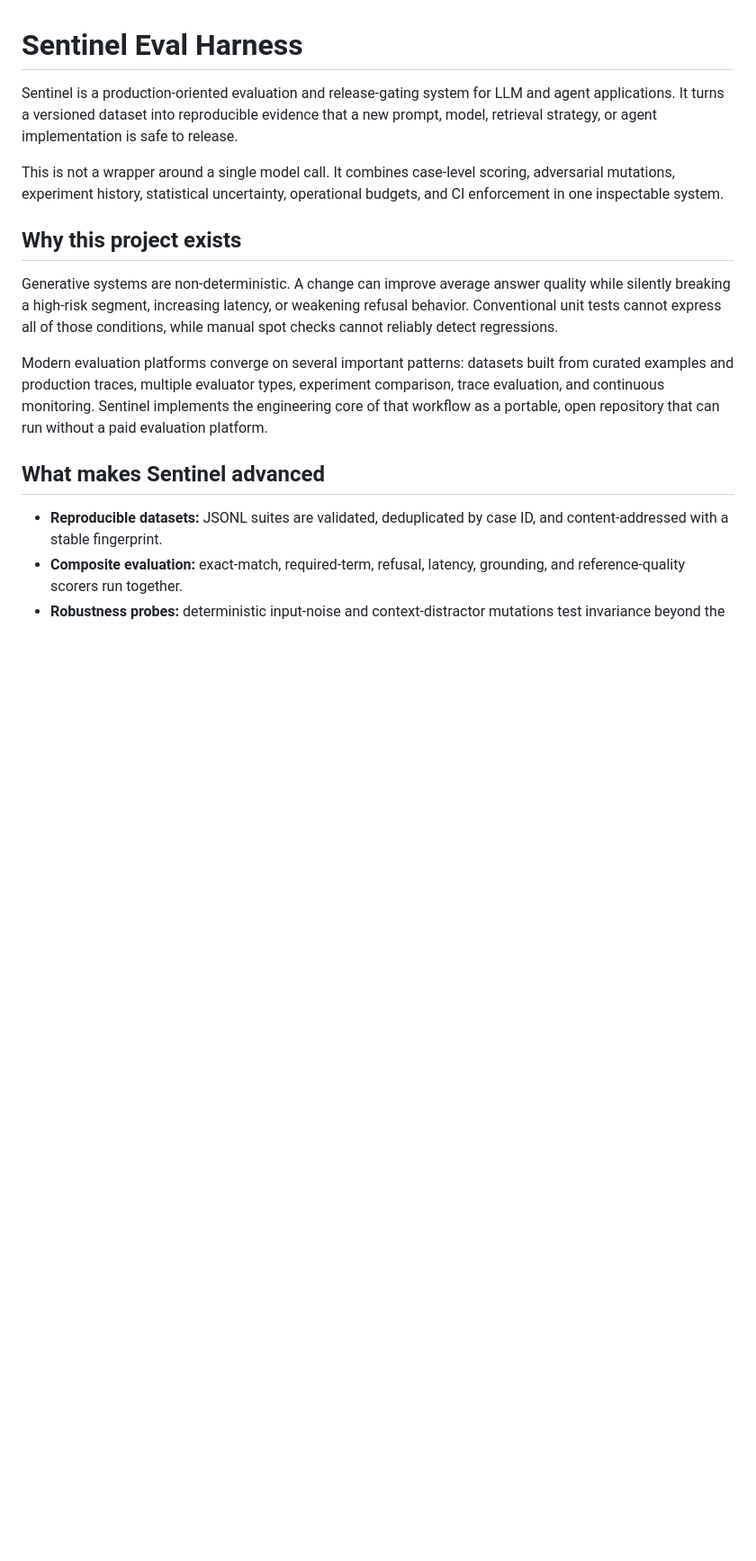
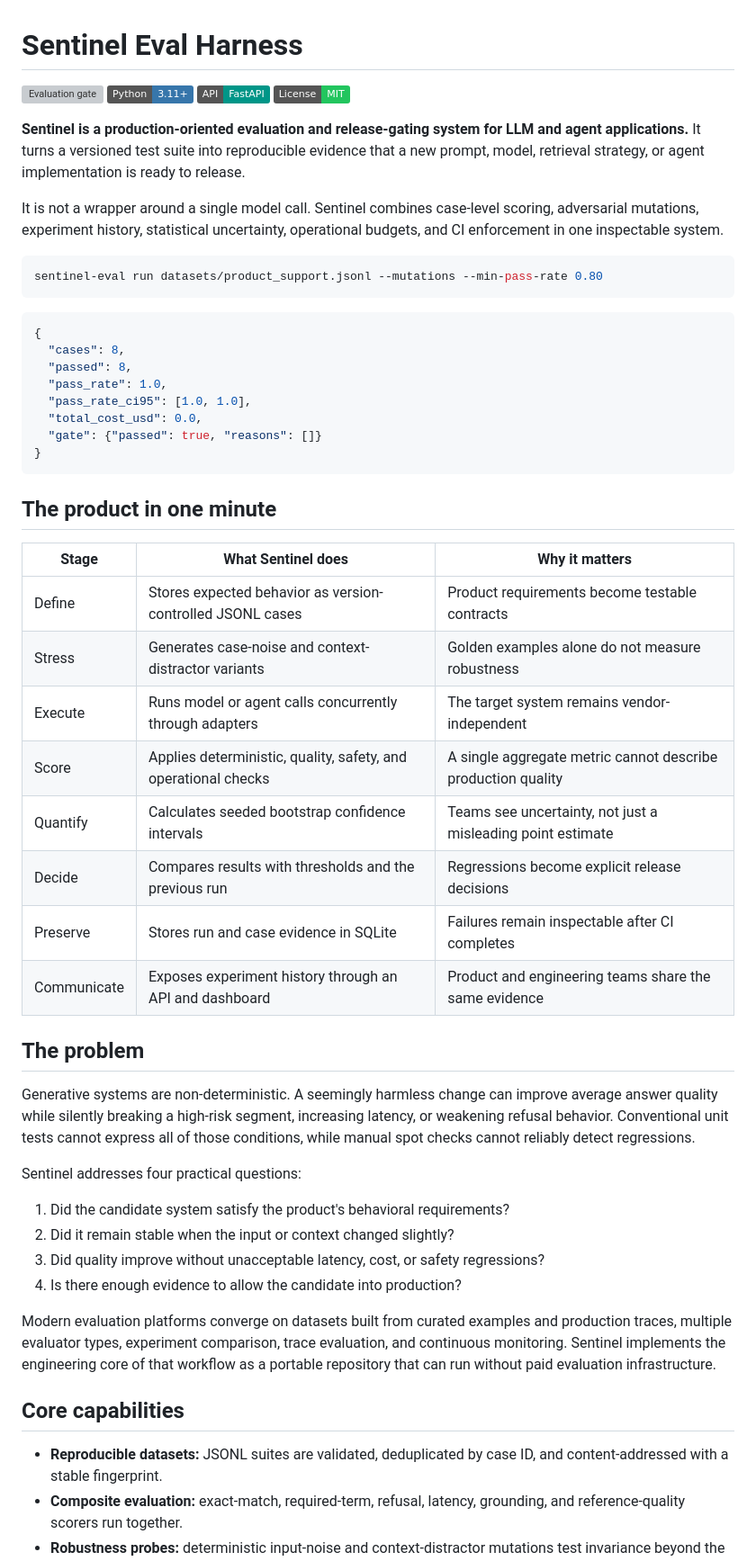
Before and after one commit to MadanMohan0537/sentinel-eval-harness, a Markdown page: README.md, the part around one of its changes. Shown at 90% size. Rendered like a GitHub page; badges without logos; blank space fills up the shorter version; grey boxes are pictures that could not be loaded.

Commit message:
Improve README documentation

````diff
--- a/README.md
+++ b/README.md
@@ -1,16 +1,56 @@
 # Sentinel Eval Harness
 
-Sentinel is a production-oriented evaluation and release-gating system for LLM and agent applications. It turns a versioned dataset into reproducible evidence that a new prompt, model, retrieval strategy, or agent implementation is safe to release.
+[![Evaluation gate](https://github.com/MadanMohan0537/sentinel-eval-harness/actions/workflows/evaluation-gate.yml/badge.svg)](https://github.com/MadanMohan0537/sentinel-eval-harness/actions/workflows/evaluation-gate.yml)
+![Python](https://img.shields.io/badge/Python-3.11%2B-3776AB?logo=python&logoColor=white)
+![FastAPI](https://img.shields.io/badge/API-FastAPI-009688?logo=fastapi&logoColor=white)
+![License](https://img.shields.io/badge/License-MIT-22c55e)
 
-This is not a wrapper around a single model call. It combines case-level scoring, adversarial mutations, experiment history, statistical uncertainty, operational budgets, and CI enforcement in one inspectable system.
+**Sentinel is a production-oriented evaluation and release-gating system for LLM and agent applications.** It turns a versioned test suite into reproducible evidence that a new prompt, model, retrieval strategy, or agent implementation is ready to release.
 
-## Why this project exists
+It is not a wrapper around a single model call. Sentinel combines case-level scoring, adversarial mutations, experiment history, statistical uncertainty, operational budgets, and CI enforcement in one inspectable system.
 
-Generative systems are non-deterministic. A change can improve average answer quality while silently breaking a high-risk segment, increasing latency, or weakening refusal behavior. Conventional unit tests cannot express all of those conditions, while manual spot checks cannot reliably detect regressions.
+```bash
+sentinel-eval run datasets/product_support.jsonl --mutations --min-pass-rate 0.80
+```
 
-Modern evaluation platforms converge on several important patterns: datasets built from curated examples and production traces, multiple evaluator types, experiment comparison, trace evaluation, and continuous monitoring. Sentinel implements the engineering core of that workflow as a portable, open repository that can run without a paid evaluation platform.
+```json
+{
+  "cases": 8,
+  "passed": 8,
+  "pass_rate": 1.0,
+  "pass_rate_ci95": [1.0, 1.0],
+  "total_cost_usd": 0.0,
+  "gate": {"passed": true, "reasons": []}
+}
+```
 
-## What makes Sentinel advanced
+## The product in one minute
+
+| Stage | What Sentinel does | Why it matters |
+| --- | --- | --- |
+| Define | Stores expected behavior as version-controlled JSONL cases | Product requirements become testable contracts |
+| Stress | Generates case-noise and context-distractor variants | Golden examples alone do not measure robustness |
+| Execute | Runs model or agent calls concurrently through adapters | The target system remains vendor-independent |
+| Score | Applies deterministic, quality, safety, and operational checks | A single aggregate metric cannot describe production quality |
+| Quantify | Calculates seeded bootstrap confidence intervals | Teams see uncertainty, not just a misleading point estimate |
+| Decide | Compares results with thresholds and the previous run | Regressions become explicit release decisions |
+| Preserve | Stores run and case evidence in SQLite | Failures remain inspectable after CI completes |
+| Communicate | Exposes experiment history through an API and dashboard | Product and engineering teams share the same evidence |
+
+## The problem
+
+Generative systems are non-deterministic. A seemingly harmless change can improve average answer quality while silently breaking a high-risk segment, increasing latency, or weakening refusal behavior. Conventional unit tests cannot express all of those conditions, while manual spot checks cannot reliably detect regressions.
+
+Sentinel addresses four practical questions:
+
+1. Did the candidate system satisfy the product's behavioral requirements?
+2. Did it remain stable when the input or context changed slightly?
+3. Did quality improve without unacceptable latency, cost, or safety regressions?
+4. Is there enough evidence to allow the candidate into production?
+
+Modern evaluation platforms converge on datasets built from curated examples and production traces, multiple evaluator types, experiment comparison, trace evaluation, and continuous monitoring. Sentinel implements the engineering core of that workflow as a portable repository that can run without paid evaluation infrastructure.
+
+## Core capabilities
 
 - **Reproducible datasets:** JSONL suites are validated, deduplicated by case ID, and content-addressed with a stable fingerprint.
 - **Composite evaluation:** exact-match, required-term, refusal, latency, grounding, and reference-quality scorers run together.
````
Also changed, not shown: other parts of README.md (+59 -1 lines).
